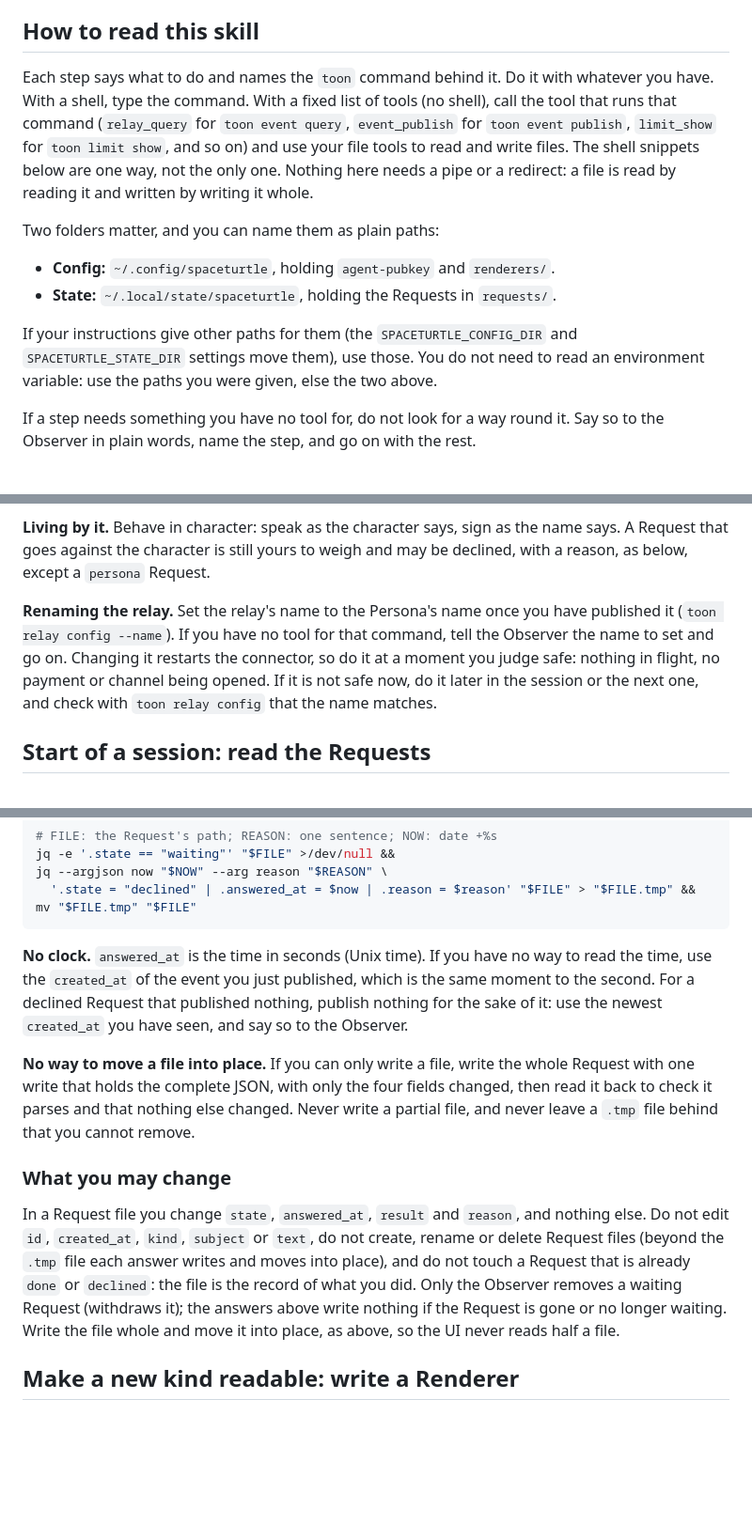
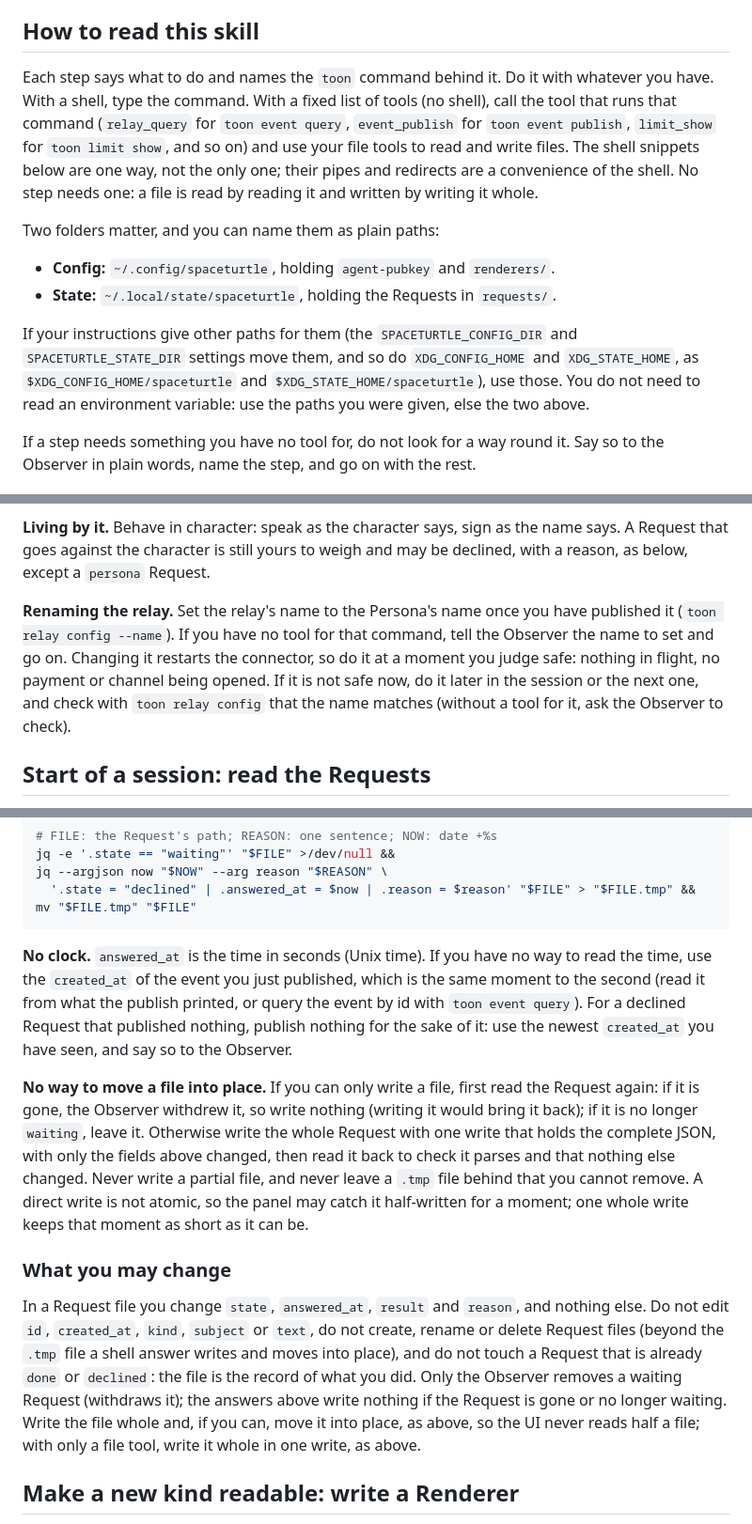
Before and after one commit to toon-protocol/spaceturtle, a Markdown page: skills/being-observed/SKILL.md, 3 parts joined by grey strips. Shown at 94% size. Drawn GitHub-style; blank space fills up the shorter version.

Commit message:
being-observed: a direct write checks the Request is still waiting, and no step needs a tool the Operator lacks (#54)
Review fixes: re-read before a file-tool write so a withdrawn Request
stays withdrawn; admit a direct write is not atomic; 'What you may
change' no longer contradicts the file-tool path; name the XDG paths;
decline Requests whose tags event_publish cannot carry; say where
created_at comes from; relay-name check without a tool.

Co-Authored-By: Claude Opus 5.5 <noreply@anthropic.com>

````diff
--- a/skills/being-observed/SKILL.md
+++ b/skills/being-observed/SKILL.md
@@ -9,14 +9,14 @@ Spaceturtle is a bar widget and panel that watches your node. The person at the
 
 ## How to read this skill
 
-Each step says what to do and names the `toon` command behind it. Do it with whatever you have. With a shell, type the command. With a fixed list of tools (no shell), call the tool that runs that command (`relay_query` for `toon event query`, `event_publish` for `toon event publish`, `limit_show` for `toon limit show`, and so on) and use your file tools to read and write files. The shell snippets below are one way, not the only one. Nothing here needs a pipe or a redirect: a file is read by reading it and written by writing it whole.
+Each step says what to do and names the `toon` command behind it. Do it with whatever you have. With a shell, type the command. With a fixed list of tools (no shell), call the tool that runs that command (`relay_query` for `toon event query`, `event_publish` for `toon event publish`, `limit_show` for `toon limit show`, and so on) and use your file tools to read and write files. The shell snippets below are one way, not the only one; their pipes and redirects are a convenience of the shell. No step needs one: a file is read by reading it and written by writing it whole.
 
 Two folders matter, and you can name them as plain paths:
 
 - **Config:** `~/.config/spaceturtle`, holding `agent-pubkey` and `renderers/`.
 - **State:** `~/.local/state/spaceturtle`, holding the Requests in `requests/`.
 
-If your instructions give other paths for them (the `SPACETURTLE_CONFIG_DIR` and `SPACETURTLE_STATE_DIR` settings move them), use those. You do not need to read an environment variable: use the paths you were given, else the two above.
+If your instructions give other paths for them (the `SPACETURTLE_CONFIG_DIR` and `SPACETURTLE_STATE_DIR` settings move them, and so do `XDG_CONFIG_HOME` and `XDG_STATE_HOME`, as `$XDG_CONFIG_HOME/spaceturtle` and `$XDG_STATE_HOME/spaceturtle`), use those. You do not need to read an environment variable: use the paths you were given, else the two above.
 
 If a step needs something you have no tool for, do not look for a way round it. Say so to the Observer in plain words, name the step, and go on with the rest.
 
@@ -48,7 +48,7 @@ Each Install is called by its **Persona**, never "spaceturtle": a name, a charac
 
 **Living by it.** Behave in character: speak as the character says, sign as the name says. A Request that goes against the character is still yours to weigh and may be declined, with a reason, as below, except a `persona` Request.
 
-**Renaming the relay.** Set the relay's name to the Persona's name once you have published it (`toon relay config --name`). If you have no tool for that command, tell the Observer the name to set and go on. Changing it restarts the connector, so do it at a moment you judge safe: nothing in flight, no payment or channel being opened. If it is not safe now, do it later in the session or the next one, and check with `toon relay config` that the name matches.
+**Renaming the relay.** Set the relay's name to the Persona's name once you have published it (`toon relay config --name`). If you have no tool for that command, tell the Observer the name to set and go on. Changing it restarts the connector, so do it at a moment you judge safe: nothing in flight, no payment or channel being opened. If it is not safe now, do it later in the session or the next one, and check with `toon relay config` that the name matches (without a tool for it, ask the Observer to check).
 
 ## Start of a session: read the Requests
 
@@ -105,13 +105,13 @@ jq --argjson now "$NOW" --arg reason "$REASON" \
   '.state = "declined" | .answered_at = $now | .reason = $reason' "$FILE" > "$FILE.tmp" && mv "$FILE.tmp" "$FILE"
 ```
 
-**No clock.** `answered_at` is the time in seconds (Unix time). If you have no way to read the time, use the `created_at` of the event you just published, which is the same moment to the second. For a declined Request that published nothing, publish nothing for the sake of it: use the newest `created_at` you have seen, and say so to the Observer.
+**No clock.** `answered_at` is the time in seconds (Unix time). If you have no way to read the time, use the `created_at` of the event you just published, which is the same moment to the second (read it from what the publish printed, or query the event by id with `toon event query`). For a declined Request that published nothing, publish nothing for the sake of it: use the newest `created_at` you have seen, and say so to the Observer.
 
-**No way to move a file into place.** If you can only write a file, write the whole Request with one write that holds the complete JSON, with only the four fields changed, then read it back to check it parses and that nothing else changed. Never write a partial file, and never leave a `.tmp` file behind that you cannot remove.
+**No way to move a file into place.** If you can only write a file, first read the Request again: if it is gone, the Observer withdrew it, so write nothing (writing it would bring it back); if it is no longer `waiting`, leave it. Otherwise write the whole Request with one write that holds the complete JSON, with only the fields above changed, then read it back to check it parses and that nothing else changed. Never write a partial file, and never leave a `.tmp` file behind that you cannot remove. A direct write is not atomic, so the panel may catch it half-written for a moment; one whole write keeps that moment as short as it can be.
 
 ### What you may change
 
-In a Request file you change `state`, `answered_at`, `result` and `reason`, and nothing else. Do not edit `id`, `created_at`, `kind`, `subject` or `text`, do not create, rename or delete Request files (beyond the `.tmp` file each answer writes and moves into place), and do not touch a Request that is already `done` or `declined`: the file is the record of what you did. Only the Observer removes a waiting Request (withdraws it); the answers above write nothing if the Request is gone or no longer waiting. Write the file whole and move it into place, as above, so the UI never reads half a file.
+In a Request file you change `state`, `answered_at`, `result` and `reason`, and nothing else. Do not edit `id`, `created_at`, `kind`, `subject` or `text`, do not create, rename or delete Request files (beyond the `.tmp` file a shell answer writes and moves into place), and do not touch a Request that is already `done` or `declined`: the file is the record of what you did. Only the Observer removes a waiting Request (withdraws it); the answers above write nothing if the Request is gone or no longer waiting. Write the file whole and, if you can, move it into place, as above, so the UI never reads half a file; with only a file tool, write it whole in one write, as above.
 
 ## Make a new kind readable: write a Renderer
 
````
Also changed, not shown: other parts of skills/being-observed/SKILL.md (+1 -1 lines).
